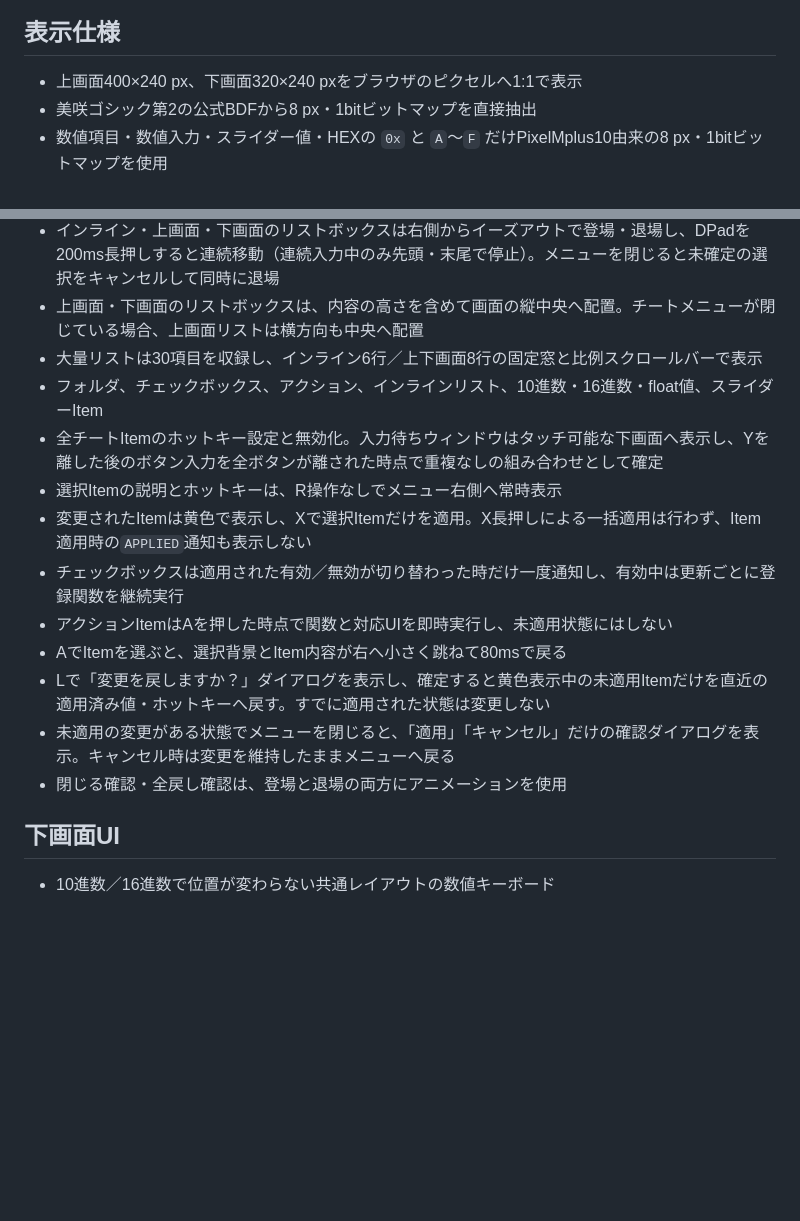
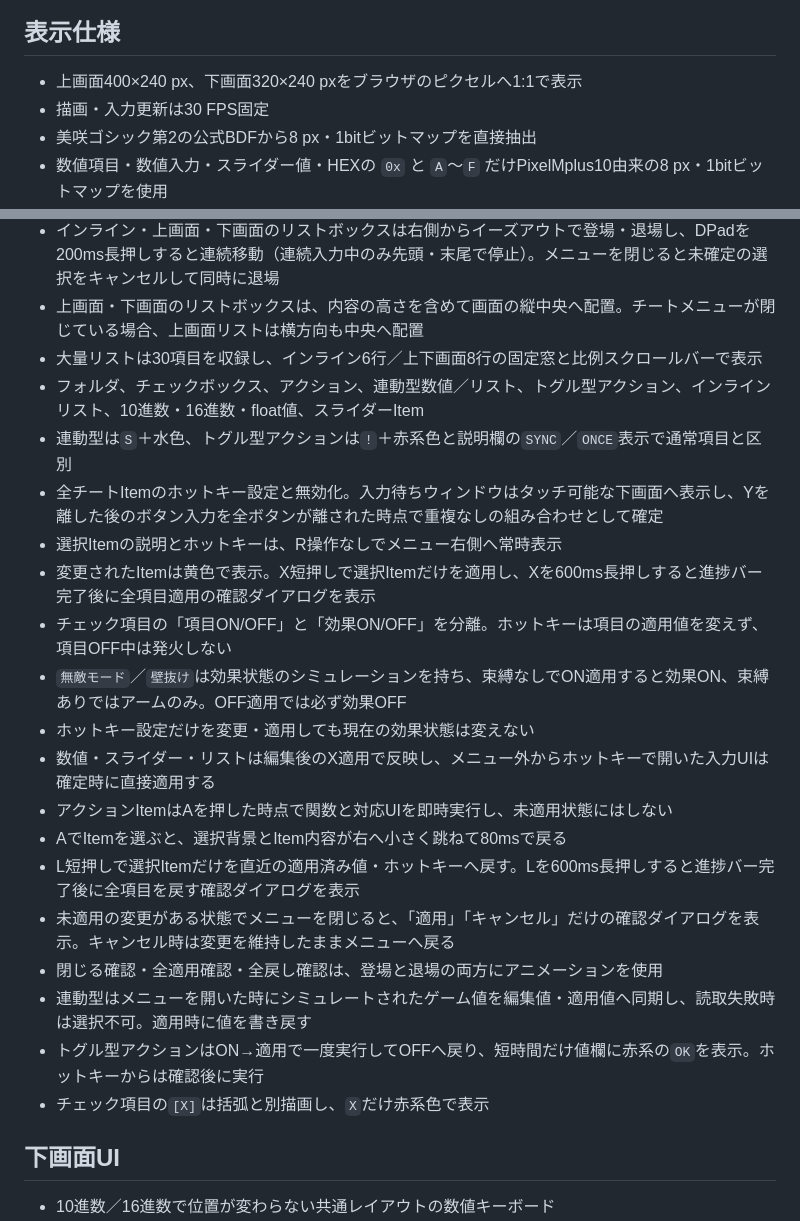
Before and after one commit to yak9909/gohan-gui-simulator, a Markdown page: README.md, 2 parts joined by grey strips. Rendered like a GitHub page; blank space fills up the shorter version.

Commit message:
Merge gohan menu simulator: README.md

```diff
--- a/README.md
+++ b/README.md
@@ -15,6 +15,7 @@ npm start
 ## 表示仕様
 
 - 上画面400×240 px、下画面320×240 pxをブラウザのピクセルへ1:1で表示
+- 描画・入力更新は30 FPS固定
 - 美咲ゴシック第2の公式BDFから8 px・1bitビットマップを直接抽出
 - 数値項目・数値入力・スライダー値・HEXの `0x` と `A`～`F` だけPixelMplus10由来の8 px・1bitビットマップを使用
 - 項目名や説明文など通常テキスト中の数字は美咲ゴシック第2のまま描画
@@ -37,16 +38,23 @@ npm start
 - インライン・上画面・下画面のリストボックスは右側からイーズアウトで登場・退場し、DPadを200ms長押しすると連続移動（連続入力中のみ先頭・末尾で停止）。メニューを閉じると未確定の選択をキャンセルして同時に退場
 - 上画面・下画面のリストボックスは、内容の高さを含めて画面の縦中央へ配置。チートメニューが閉じている場合、上画面リストは横方向も中央へ配置
 - 大量リストは30項目を収録し、インライン6行／上下画面8行の固定窓と比例スクロールバーで表示
-- フォルダ、チェックボックス、アクション、インラインリスト、10進数・16進数・float値、スライダーItem
+- フォルダ、チェックボックス、アクション、連動型数値／リスト、トグル型アクション、インラインリスト、10進数・16進数・float値、スライダーItem
+- 連動型は`S`＋水色、トグル型アクションは`!`＋赤系色と説明欄の`SYNC`／`ONCE`表示で通常項目と区別
 - 全チートItemのホットキー設定と無効化。入力待ちウィンドウはタッチ可能な下画面へ表示し、Yを離した後のボタン入力を全ボタンが離された時点で重複なしの組み合わせとして確定
 - 選択Itemの説明とホットキーは、R操作なしでメニュー右側へ常時表示
-- 変更されたItemは黄色で表示し、Xで選択Itemだけを適用。X長押しによる一括適用は行わず、Item適用時の`APPLIED`通知も表示しない
-- チェックボックスは適用された有効／無効が切り替わった時だけ一度通知し、有効中は更新ごとに登録関数を継続実行
+- 変更されたItemは黄色で表示。X短押しで選択Itemだけを適用し、Xを600ms長押しすると進捗バー完了後に全項目適用の確認ダイアログを表示
+- チェック項目の「項目ON/OFF」と「効果ON/OFF」を分離。ホットキーは項目の適用値を変えず、項目OFF中は発火しない
+- `無敵モード`／`壁抜け`は効果状態のシミュレーションを持ち、束縛なしでON適用すると効果ON、束縛ありではアームのみ。OFF適用では必ず効果OFF
+- ホットキー設定だけを変更・適用しても現在の効果状態は変えない
+- 数値・スライダー・リストは編集後のX適用で反映し、メニュー外からホットキーで開いた入力UIは確定時に直接適用する
 - アクションItemはAを押した時点で関数と対応UIを即時実行し、未適用状態にはしない
 - AでItemを選ぶと、選択背景とItem内容が右へ小さく跳ねて80msで戻る
-- Lで「変更を戻しますか？」ダイアログを表示し、確定すると黄色表示中の未適用Itemだけを直近の適用済み値・ホットキーへ戻す。すでに適用された状態は変更しない
+- L短押しで選択Itemだけを直近の適用済み値・ホットキーへ戻す。Lを600ms長押しすると進捗バー完了後に全項目を戻す確認ダイアログを表示
 - 未適用の変更がある状態でメニューを閉じると、「適用」「キャンセル」だけの確認ダイアログを表示。キャンセル時は変更を維持したままメニューへ戻る
-- 閉じる確認・全戻し確認は、登場と退場の両方にアニメーションを使用
+- 閉じる確認・全適用確認・全戻し確認は、登場と退場の両方にアニメーションを使用
+- 連動型はメニューを開いた時にシミュレートされたゲーム値を編集値・適用値へ同期し、読取失敗時は選択不可。適用時に値を書き戻す
+- トグル型アクションはON→適用で一度実行してOFFへ戻り、短時間だけ値欄に赤系の`OK`を表示。ホットキーからは確認後に実行
+- チェック項目の`[X]`は括弧と別描画し、`X`だけ赤系色で表示
 
 ## 下画面UI
 
```
